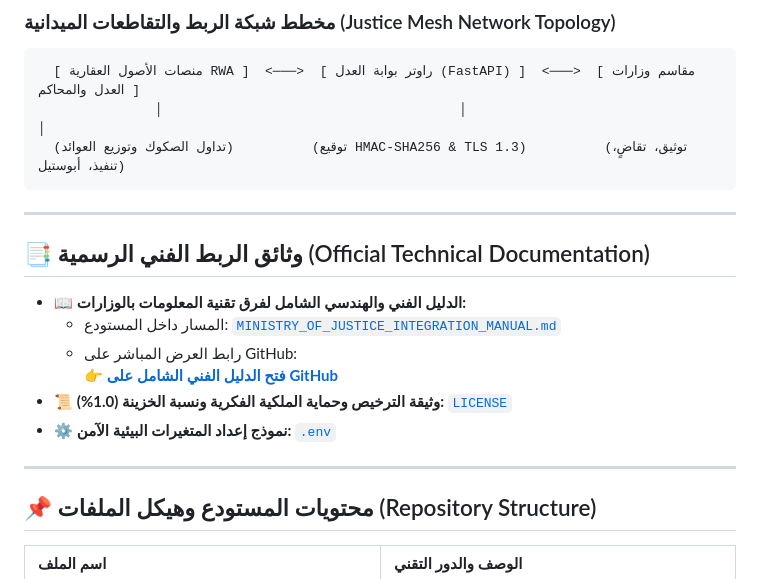
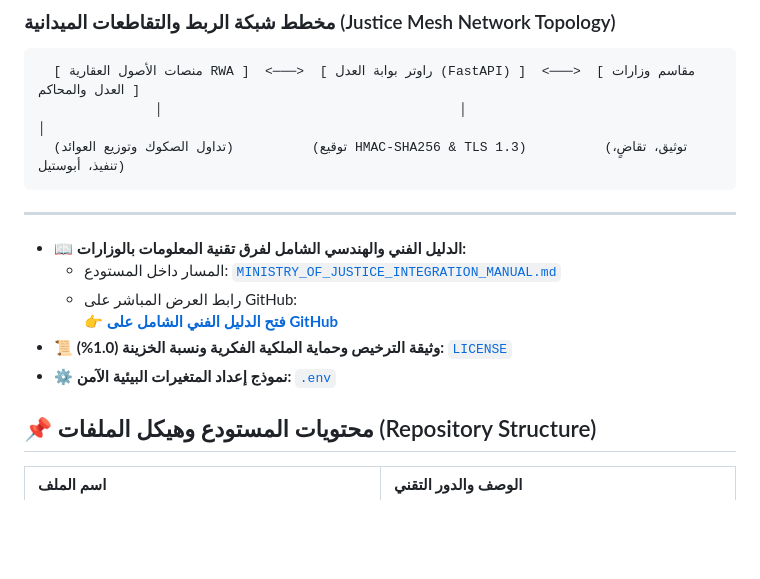
Before and after one commit to awsanadelabdulbariahmedsultan-art/awsan-dew-sovereign-mesh, a Markdown page: README.md, the part around one of its changes. Drawn GitHub-style; blank space fills up the shorter version.

````diff
--- a/README.md
+++ b/README.md
@@ -46,9 +46,6 @@
 ```
 
 ---
-
-## 📑 وثائق الربط الفني الرسمية (Official Technical Documentation)
-
 * 📖 **الدليل الفني والهندسي الشامل لفرق تقنية المعلومات بالوزارات:**
   * المسار داخل المستودع: [`MINISTRY_OF_JUSTICE_INTEGRATION_MANUAL.md`](./MINISTRY_OF_JUSTICE_INTEGRATION_MANUAL.md)
   * رابط العرض المباشر على GitHub:
@@ -56,7 +53,6 @@
 * 📜 **وثيقة الترخيص وحماية الملكية الفكرية ونسبة الخزينة (1.0%):** [`LICENSE`](./LICENSE)
 * ⚙️ **نموذج إعداد المتغيرات البيئية الآمن:** [`.env`](./.env)
 
----
 
 ## 📌 محتويات المستودع وهيكل الملفات (Repository Structure)
 
````
Also changed, not shown: other parts of README.md (+2 -2 lines).
